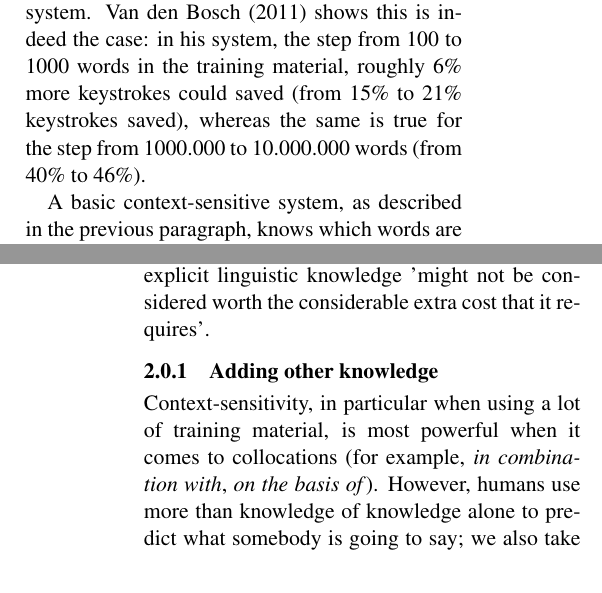
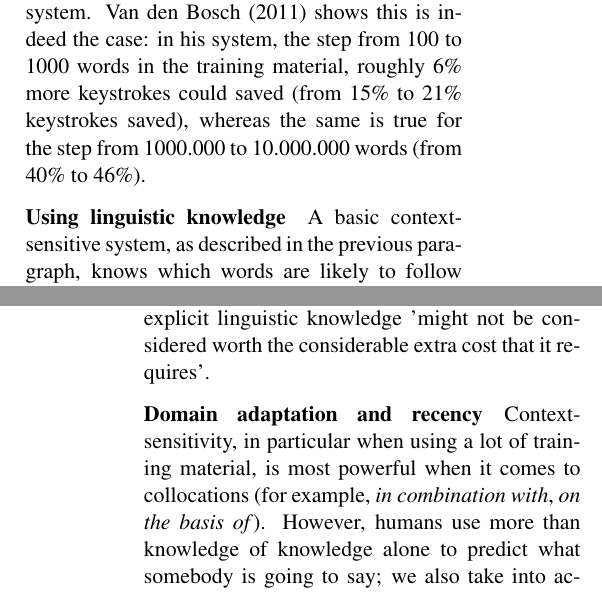
Before and after one commit to Woseseltops/soothsayer, a LaTeX paper (texts/eacl14.tex): two parts of the columns of pages 2 and 3 of 25, joined at a grey line, cut so that both start at the same text. Compiled offline with pdfLaTeX.

Commit message:
forgot to save version

```diff
--- a/texts/eacl14.tex
+++ b/texts/eacl14.tex
@@ -91,13 +91,15 @@ Obviously, the accuracy of a context-sensitive system largely depends on how oft
 
 On the other hand, once most of the frequent combinations are covered, it takes more and more training material to improve the results just a little bit. This means we also expect a loglinear distribution for the effect of the amount of training material on the results of a word prediction system. Van den Bosch \shortcite{vandenbosch11} shows this is indeed the case: in his system, the step from 100 to 1000 words in the training material, roughly 6\% more keystrokes could saved (from 15\% to 21\% keystrokes saved), whereas the same is true for the step from 1000.000 to 10.000.000 words (from 40\% to 46\%).
 
+\paragraph{Using linguistic knowledge}
+
 A basic context-sensitive system, as described in the previous paragraph, knows which words are likely to follow each other, but has no idea of the more 'abstract', higher-level rules that might exist in language. A logical next step might thus be to add explicit linguistic knowledge to the system. A large part of the authors in the field of word prediction indeed try to include linguistic knowledge in some way. A relatively simple approach is to use Part of Speech tags besides orthographical representations of words \cite{carlberger+97,Fazly+03,copestake97}. This works similar to the ortographical approach, but this time the system is trained to know what PoS-tags are likely to follow each other (instead of which words). So besides words, the system also predict PoS-tags, and these predicted tags are then used to limit the pool of predicted words. For instance, if the system predicts \emph{work}, \emph{worst}, and \emph{world}, and also expects a noun, \emph{worst} is ruled out because it is an adjective.
 
 A deeper approach is to parse the sentence so far \cite{Matiasek+02,garay-vitoria+97}. This parse can of course only be partial, as the user is still in the process of forming the sentence. The result is then compared to a pool of known syntactic rules for the language. This rule will predict the PoS-tag of the next word, which will again be used to limit the words predicted by another part of the system. Matiasek {\em et al.} \shortcite{Matiasek+02} go even further and try to take into account compounds, as encountered in languages like Dutch, German, and Swedish. If the user uses the backspace to delete the automatically generated space (that is, if the user actively informs the system he/she intended to write a compound here), the compound module is activated. This module tries to predict the rest of the word on the basis of corpus information, such as how often all possible continuations of the word are part of a compound, and how often all continuations occur in this context.
 
 Interestingly, most authors conclude that including linguistic knowledge improves the results, but only slightly \cite{garay-vitoria+97,Fazly+03}. As Hunnicutt \shortcite{hunnicutt87} puts it: 'It appears [the implemented grammar] gives small reward for a great deal of effort if one looks at a measure such as keystroke savings'. Fazly and Hirst \shortcite{Fazly+03} note that adding explicit linguistic knowledge 'might not be considered worth the considerable extra cost that it requires'.
 
-\subsubsection{Adding other knowledge} \label{more_knowledge}
+\paragraph{Domain adaptation and recency}
 
 Context-sensitivity, in particular when using a lot of training material, is most powerful when it comes to collocations (for example, \emph{in combination with}, \emph{on the basis of}). However, humans use more than knowledge of knowledge alone to predict what somebody is going to say; we also take into account what the speaker typically says, and what the speaker is talking about. For instance, the input \emph{wed} can is likely to refer to \emph{Wednesday} when making an appointment for next week, whereas it can also be likely to refer to \emph{wedding} when talking about a marriage. In other words, besides the linguistic context, we also want to give the system some real-world context.
 
@@ -110,7 +112,6 @@ Although both approaches help to increase the number of keystrokes saved, they a
 
 \subsection{Idiolects} \label{idiolects}
 
-\subsubsection{The concept}
 Almost every claim in the field of linguistics concerns language as a whole; whether the subject of investigation is a particular syntactic construction, phonological variable, or some other linguistic phenomenon, the results are always supposed to hold for an entire language variety. The concept of an idiolect, the language of only one person, is well-known, but rarely ever modelled or in some other way operationalized \cite{mollin09,barlow10,louwerse04}. According to Mollin \shortcite{mollin09} it is a 'neglected area in corpus linguistics', and Barlow \shortcite{barlow10} states that the term 'is distinguished by the fact that there is probably no other linguistic term in which there is such a large gap between the familiarity of the concept and lack of empirical data on the phenomenon.' This is remarkable, since 'idiolects are the only kind of language we can collect data on', as Haugen \shortcite{Haugen72} points out; a language variety essentially is a collection of idiolects.
 
 Part of the lack of research in this area can of course be explained by practical limitations (it is hard to collect a lot of data for one person, let alone doing this for multiple persons), but theoretical views have also played a role: for decades, generative linguistics has been the leading linguistic framework. Generativism focuses on \emph{langue} rather than \emph{parole}, and views deviations in actual usage as uninteresting exceptions to an otherwise perfectly logical and flawless abstract system. This view was mainly shared by sociolinguists at the time; as Labov \shortcite{labov89} puts it: 'language is not a property of the individual, but of the community. Any description of a language must take the speech community as its object if it is to do justice to elegance and regularity of linguistic structure'. However, Carden \shortcite{carden70}, himself a generative linguist, points out: 'differences among idiolects have long been an embarrassment for transformational grammarians'.
```
Also changed, not shown: texts/eacl14.tex (2 more changed lines).
